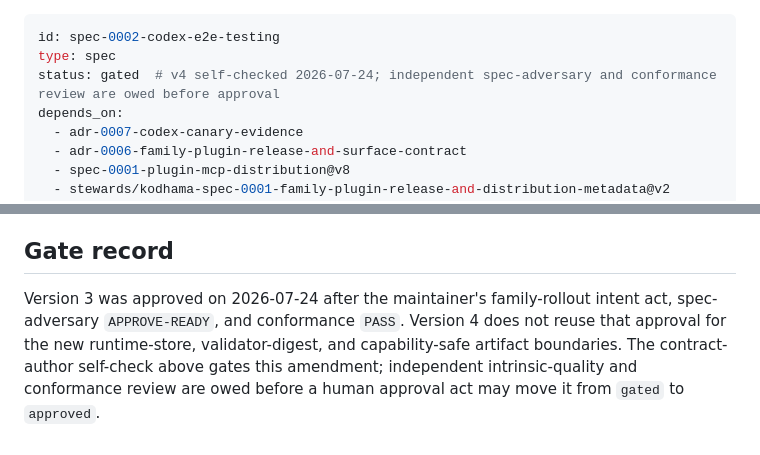
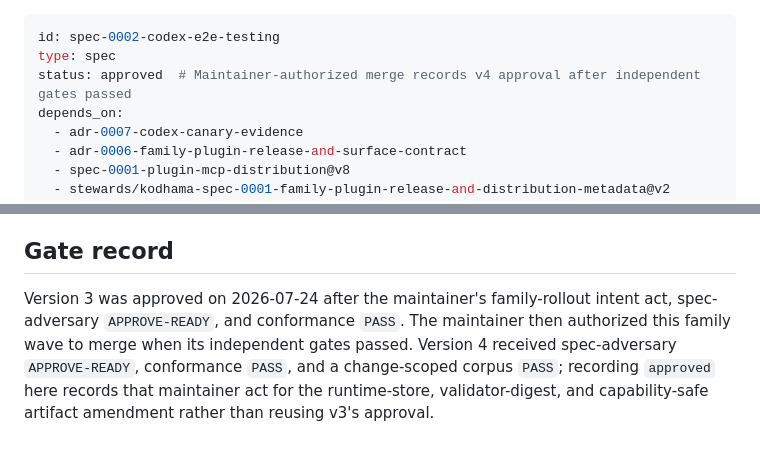
Before and after one commit to kodhama/wisp, a Markdown page: specs/spec-0002-codex-e2e-testing.md, 2 parts joined by grey strips. Drawn GitHub-style.

Commit message:
docs: record Wisp family v2 spec approvals

```diff
--- a/specs/spec-0002-codex-e2e-testing.md
+++ b/specs/spec-0002-codex-e2e-testing.md
@@ -1,7 +1,7 @@
 ---
 id: spec-0002-codex-e2e-testing
 type: spec
-status: gated  # v4 self-checked 2026-07-24; independent spec-adversary and conformance review are owed before approval
+status: approved  # Maintainer-authorized merge records v4 approval after independent gates passed
 depends_on:
   - adr-0007-codex-canary-evidence
   - adr-0006-family-plugin-release-and-surface-contract
@@ -737,9 +737,9 @@ executable evidence; and no unresolved question is hidden.
 ## Gate record
 
 Version 3 was approved on 2026-07-24 after the maintainer's family-rollout
-intent act, spec-adversary `APPROVE-READY`, and conformance `PASS`. Version 4
-does not reuse that approval for the new runtime-store, validator-digest, and
-capability-safe artifact boundaries. The contract-author self-check above
-gates this amendment;
-independent intrinsic-quality and conformance review are owed before a human
-approval act may move it from `gated` to `approved`.
+intent act, spec-adversary `APPROVE-READY`, and conformance `PASS`. The
+maintainer then authorized this family wave to merge when its independent
+gates passed. Version 4 received spec-adversary `APPROVE-READY`, conformance
+`PASS`, and a change-scoped corpus `PASS`; recording `approved` here records
+that maintainer act for the runtime-store, validator-digest, and
+capability-safe artifact amendment rather than reusing v3's approval.
```
Also changed, not shown: specs/spec-0001-plugin-mcp-distribution.md (+7 -7 lines).
